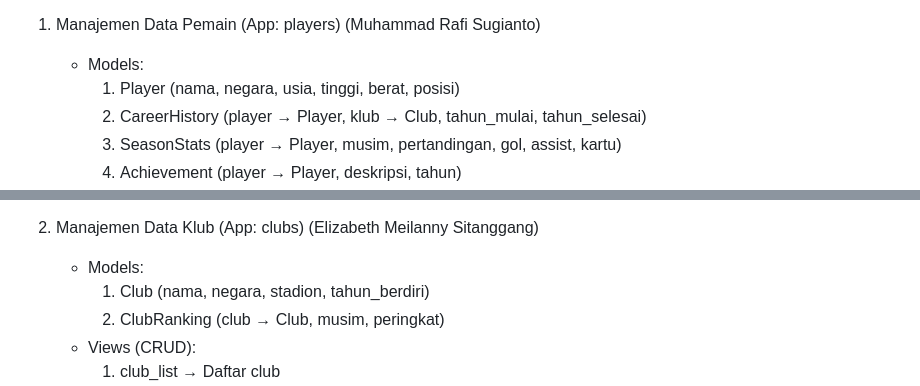
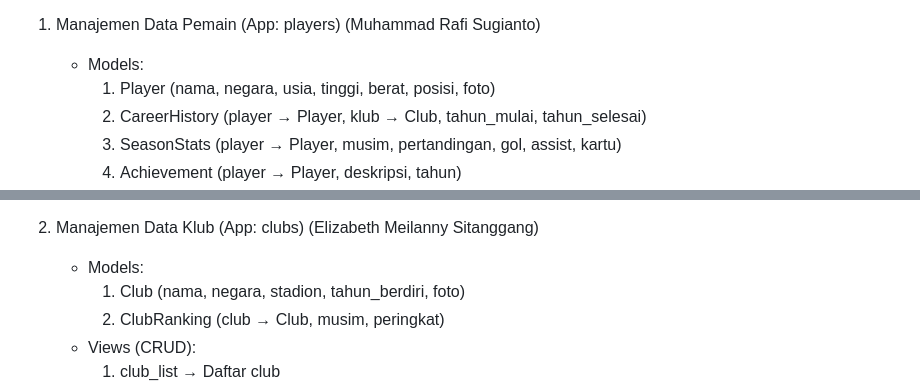
Before and after one commit to PBP-kelompok-B11/pbp-b11, a Markdown page: README.md, 2 parts joined by grey strips. Drawn GitHub-style; folded sections open.

Commit message:
Add 'foto' field to Player and Club models

```diff
--- a/README.md
+++ b/README.md
@@ -30,7 +30,7 @@ Kebermanfaatan aplikasi ini juga dapat diperluas untuk pelajar, jurnalis olahrag
 
 1. Manajemen Data Pemain (App: players) (Muhammad Rafi Sugianto)
     - Models:
-        1. Player (nama, negara, usia, tinggi, berat, posisi)
+        1. Player (nama, negara, usia, tinggi, berat, posisi, foto)
         2. CareerHistory (player → Player, klub → Club, tahun_mulai, tahun_selesai)
         3. SeasonStats (player → Player, musim, pertandingan, gol, assist, kartu)
         4. Achievement (player → Player, deskripsi, tahun)
@@ -47,7 +47,7 @@ Kebermanfaatan aplikasi ini juga dapat diperluas untuk pelajar, jurnalis olahrag
 
 2. Manajemen Data Klub (App: clubs) (Elizabeth Meilanny Sitanggang)
     - Models:
-        1. Club (nama, negara, stadion, tahun_berdiri)
+        1. Club (nama, negara, stadion, tahun_berdiri, foto)
         2. ClubRanking (club → Club, musim, peringkat)
     - Views (CRUD):
         1. club_list →  Daftar club
```
